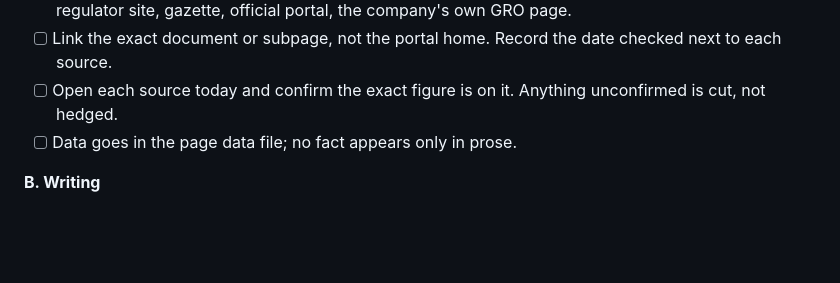
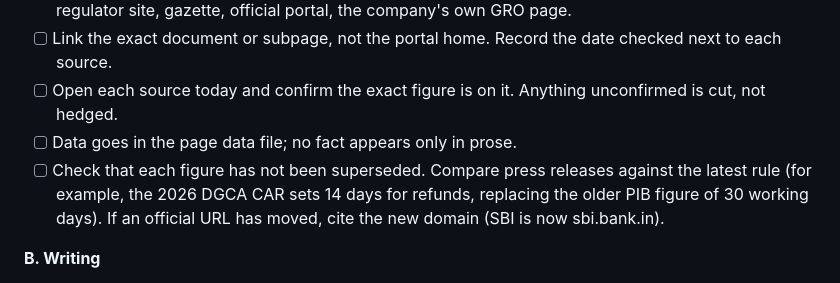
Before and after one commit to rudracodeshere/where-to-complain, a Markdown page: BUILD-PLAYBOOK.md, the part around the change. GitHub-like rendering; blank space fills up the shorter version.

Commit message:
Playbook: check figures are not superseded; cite moved official domains

```diff
--- a/BUILD-PLAYBOOK.md
+++ b/BUILD-PLAYBOOK.md
@@ -84,6 +84,7 @@ Skipped: running it. It needs a Google Cloud OAuth client and a Bing API key, wh
 - [ ] Link the exact document or subpage, not the portal home. Record the date checked next to each source.
 - [ ] Open each source today and confirm the exact figure is on it. Anything unconfirmed is cut, not hedged.
 - [ ] Data goes in the page data file; no fact appears only in prose.
+- [ ] Check that each figure has not been superseded. Compare press releases against the latest rule (for example, the 2026 DGCA CAR sets 14 days for refunds, replacing the older PIB figure of 30 working days). If an official URL has moved, cite the new domain (SBI is now sbi.bank.in).
 
 **B. Writing**
 - [ ] First paragraph: 40-60 word answer (who, by when, cost). Plain English, "you", short sentences.
```
